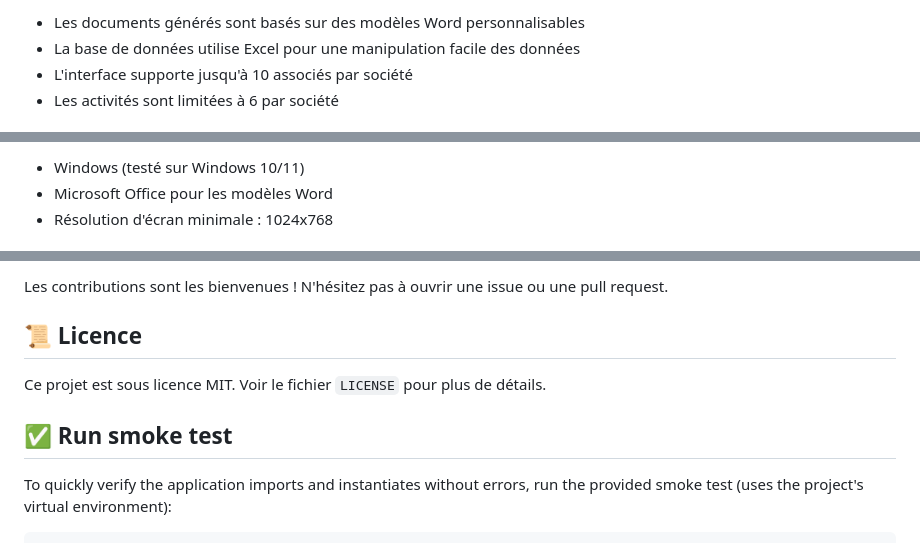
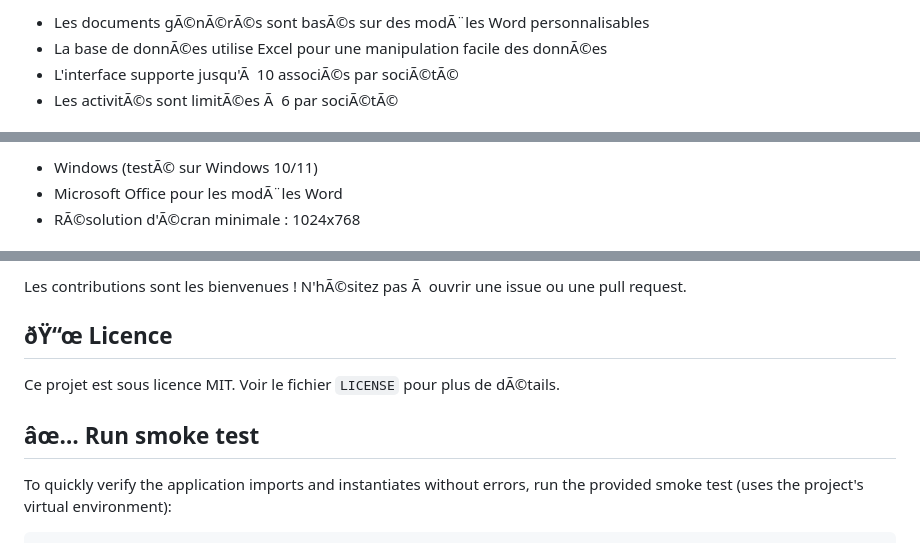
Before and after one commit to LearniTome/Center-Domiciliation-App, a Markdown page: README.md, 3 parts joined by grey strips. GitHub-like rendering.

```diff
--- a/README.md
+++ b/README.md
@@ -98,6 +98,6 @@ Pour contribuer au projet :
 
-- Les documents générés sont basés sur des modèles Word personnalisables
-- La base de données utilise Excel pour une manipulation facile des données
-- L'interface supporte jusqu'à 10 associés par société
-- Les activités sont limitées à 6 par société
+- Les documents gÃ©nÃ©rÃ©s sont basÃ©s sur des modÃ¨les Word personnalisables
+- La base de donnÃ©es utilise Excel pour une manipulation facile des donnÃ©es
+- L'interface supporte jusqu'Ã  10 associÃ©s par sociÃ©tÃ©
+- Les activitÃ©s sont limitÃ©es Ã  6 par sociÃ©tÃ©
 
@@ -105,5 +105,5 @@ Pour contribuer au projet :
 
-- Windows (testé sur Windows 10/11)
-- Microsoft Office pour les modèles Word
-- Résolution d'écran minimale : 1024x768
+- Windows (testÃ© sur Windows 10/11)
+- Microsoft Office pour les modÃ¨les Word
+- RÃ©solution d'Ã©cran minimale : 1024x768
 
@@ -111,11 +111,11 @@ Pour contribuer au projet :
 
-Les contributions sont les bienvenues ! N'hésitez pas à ouvrir une issue ou une pull request.
+Les contributions sont les bienvenues ! N'hÃ©sitez pas Ã  ouvrir une issue ou une pull request.
 
-## 📜 Licence
+## ðŸ“œ Licence
 
-Ce projet est sous licence MIT. Voir le fichier `LICENSE` pour plus de détails.
+Ce projet est sous licence MIT. Voir le fichier `LICENSE` pour plus de dÃ©tails.
 
-## ✅ Run smoke test
+## âœ… Run smoke test
 
 To quickly verify the application imports and instantiates without errors, run the provided smoke test (uses the project's virtual environment):
 
```
Also changed, not shown: other parts of README.md (+47 -45 lines).
